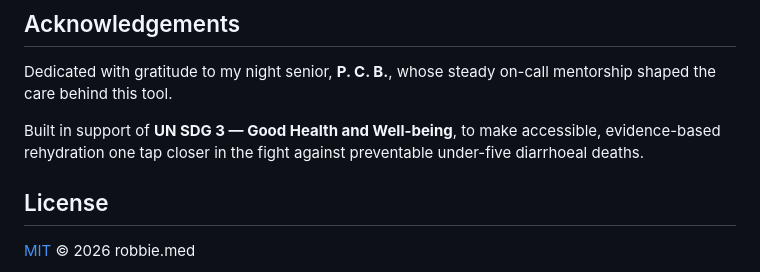
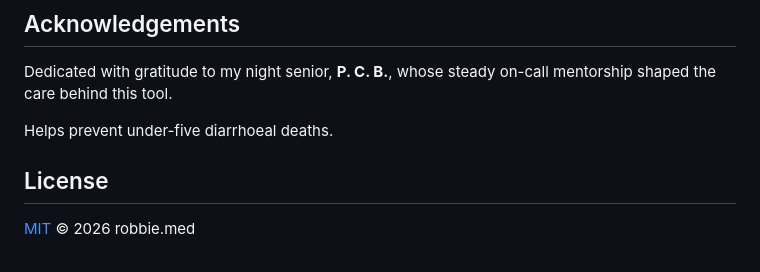
Before and after one commit to robbie-med/rhehydrate, a Markdown page: README.md, the part around the change. Rendered like a GitHub page.

Commit message:
Refine README description for clarity
Simplified the description of the tool's purpose.

```diff
--- a/README.md
+++ b/README.md
@@ -82,9 +82,7 @@ To bump the cached version, change `CACHE` in `sw.js` and `APP_VERSION` in `js/a
 Dedicated with gratitude to my night senior, **P. C. B.**, whose steady on-call mentorship
 shaped the care behind this tool.
 
-Built in support of **UN SDG 3 — Good Health and Well-being**, to make accessible,
-evidence-based rehydration one tap closer in the fight against preventable under-five
-diarrhoeal deaths.
+Helps prevent under-five diarrhoeal deaths.
 
 ## License
 
```
